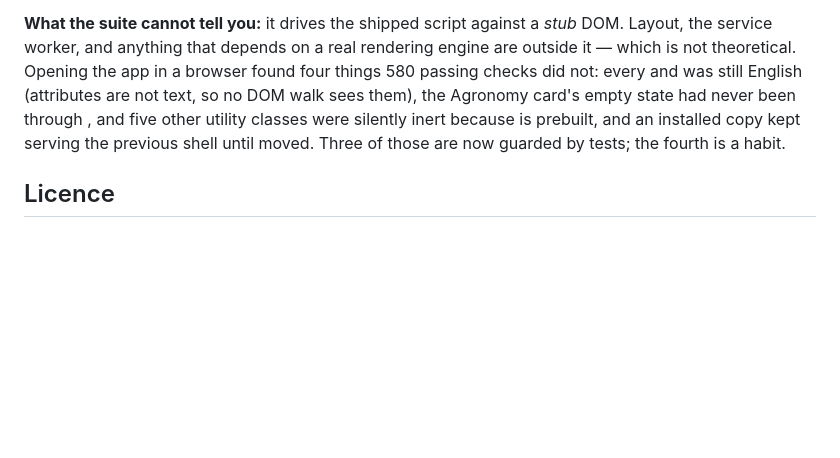
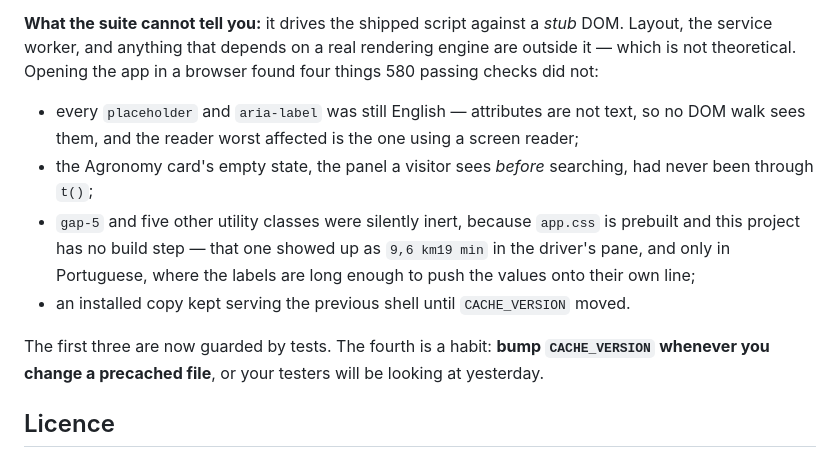
Before and after one commit to daniloscarinci/AURA-AgriNet, a Markdown page: README.md, the part around the change. Drawn GitHub-style; blank space fills up the shorter version.

Commit message:
Restore the backticks bash ate in the README
The previous commit built that paragraph through a shell heredoc, so every
inline-code span was command-substituted away. Rewritten, and expanded into the
list it should have been.

Co-Authored-By: Claude Opus 5 (1M context) <noreply@anthropic.com>

```diff
--- a/README.md
+++ b/README.md
@@ -197,12 +197,20 @@ nothing to install and nothing to cache, because there are no dependencies.
 **What the suite cannot tell you:** it drives the shipped script against a *stub* DOM.
 Layout, the service worker, and anything that depends on a real rendering engine are
 outside it — which is not theoretical. Opening the app in a browser found four things
-580 passing checks did not: every  and  was still English
-(attributes are not text, so no DOM walk sees them), the Agronomy card's empty state
-had never been through ,  and five other utility classes were silently
-inert because  is prebuilt, and an installed copy kept serving the previous
-shell until  moved. Three of those are now guarded by tests; the fourth
-is a habit.
+580 passing checks did not:
+
+- every `placeholder` and `aria-label` was still English — attributes are not text, so
+  no DOM walk sees them, and the reader worst affected is the one using a screen reader;
+- the Agronomy card's empty state, the panel a visitor sees *before* searching, had never
+  been through `t()`;
+- `gap-5` and five other utility classes were silently inert, because `app.css` is
+  prebuilt and this project has no build step — that one showed up as `9,6 km19 min` in
+  the driver's pane, and only in Portuguese, where the labels are long enough to push the
+  values onto their own line;
+- an installed copy kept serving the previous shell until `CACHE_VERSION` moved.
+
+The first three are now guarded by tests. The fourth is a habit: **bump `CACHE_VERSION`
+whenever you change a precached file**, or your testers will be looking at yesterday.
 
 ## Licence
 
```
